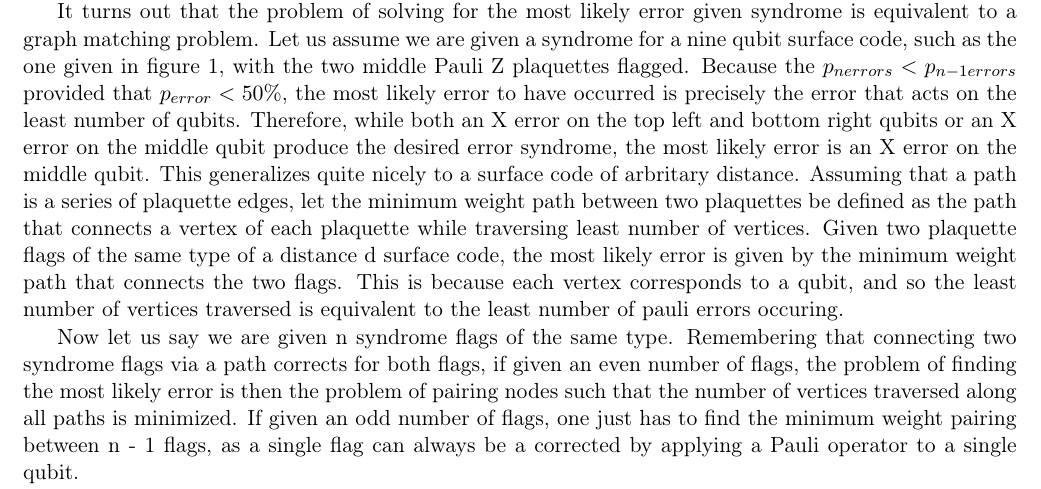
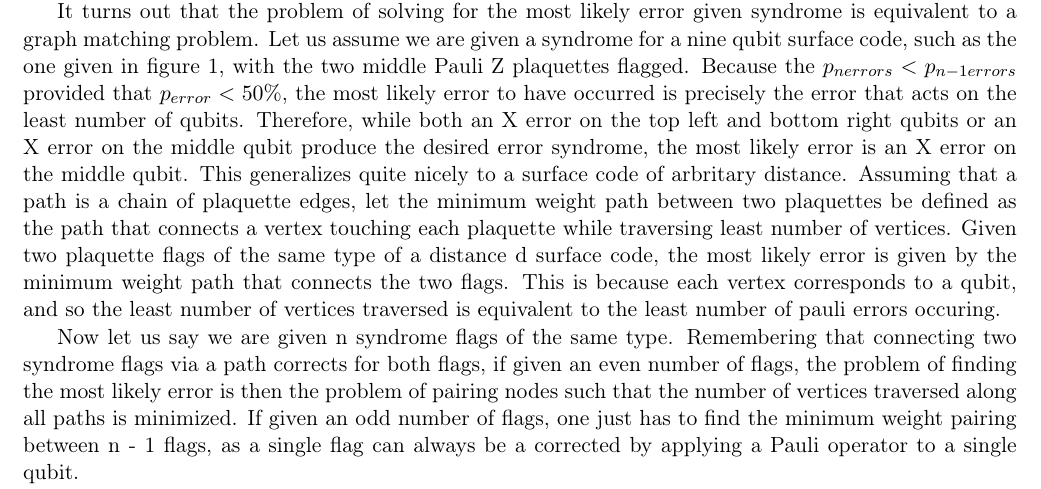
Before and after one commit to leigh-johnson/C191A-qubit-minesweeper, a LaTeX paper (latex/report.tex): part of page 7 of 13, cut so that both start at the same text. Compiled offline with pdfLaTeX.

```diff
--- a/latex/report.tex
+++ b/latex/report.tex
@@ -177,12 +177,14 @@
 compare w/ surface code having only pauli error channel
 
 \paragraphsc{Simulating Erasure Circuits}
+
+
 Describe Stim circuits. Link to Stim circuits / appendix figures of selected timeline-svg operations.
 \cite{gidney_stim_2021}
 
 \paragraphsc{Decoding}
 When given an error syndrome for a logical qubit encoded using the surface code, the task of determining which error(s) occured is surprisingly nontrivial. The central issue with determining what error occured is that, while single qubit error syndrome patterns are unique, if you allow for multiple errors to occur in between or during syndrome measurements, there are multiple errors that can generate the same set of syndromes. Therefore, the problem of correcting an error measurement is not the problem of determining which error occurred, but rather is the problem of determining what is the most likely error to have occured. This problem can be solved efficiently using the minimum weight perfect matching algorithm...
 
-It turns out that the problem of solving for the most likely error given syndrome is equivalent to a graph matching problem. Let us assume we are given a syndrome for a nine qubit surface code, such as the one given in figure 1, with the two middle Pauli Z plaquettes flagged. Because the $p_{n errors} < p_{n-1 errors}$ provided that $p_{error} < 50\%$, the most likely error to have occurred is precisely the error that acts on the least number of qubits. Therefore, while both an X error on the top left and bottom right qubits or an X error on the middle qubit produce the desired error syndrome, the most likely error is an X error on the middle qubit. This generalizes quite nicely to a surface code of arbritary distance. Assuming that a path is a series of plaquette edges, let the minimum weight path between two plaquettes be defined as the path that connects a vertex of each plaquette while traversing least number of vertices. Given two plaquette flags of the same type of a distance d surface code, the most likely error is given by the minimum weight path that connects the two flags. This is because each vertex corresponds to a qubit, and so the least number of vertices traversed is equivalent to the least number of pauli errors occuring.
+It turns out that the problem of solving for the most likely error given syndrome is equivalent to a graph matching problem. Let us assume we are given a syndrome for a nine qubit surface code, such as the one given in figure 1, with the two middle Pauli Z plaquettes flagged. Because the $p_{n errors} < p_{n-1 errors}$ provided that $p_{error} < 50\%$, the most likely error to have occurred is precisely the error that acts on the least number of qubits. Therefore, while both an X error on the top left and bottom right qubits or an X error on the middle qubit produce the desired error syndrome, the most likely error is an X error on the middle qubit. This generalizes quite nicely to a surface code of arbritary distance. Assuming that a path is a chain of plaquette edges, let the minimum weight path between two plaquettes be defined as the path that connects a vertex touching each plaquette while traversing least number of vertices. Given two plaquette flags of the same type of a distance d surface code, the most likely error is given by the minimum weight path that connects the two flags. This is because each vertex corresponds to a qubit, and so the least number of vertices traversed is equivalent to the least number of pauli errors occuring.
 
 Now let us say we are given n syndrome flags of the same type. Remembering that connecting two syndrome flags via a path corrects for both flags, if given an even number of flags, the problem of finding the most likely error is then the problem of pairing nodes such that the number of vertices traversed along all paths is minimized. If given an odd number of flags, one just has to find the minimum weight pairing between n - 1 flags, as a single flag can always be a corrected by applying a Pauli operator to a single qubit.
```
Also changed, not shown: latex/report.tex (3 more changed lines).
